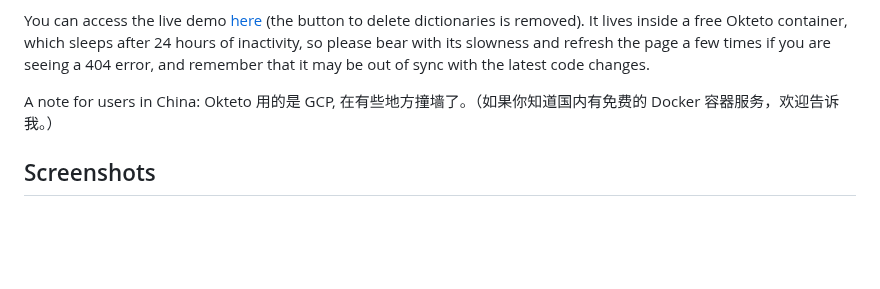
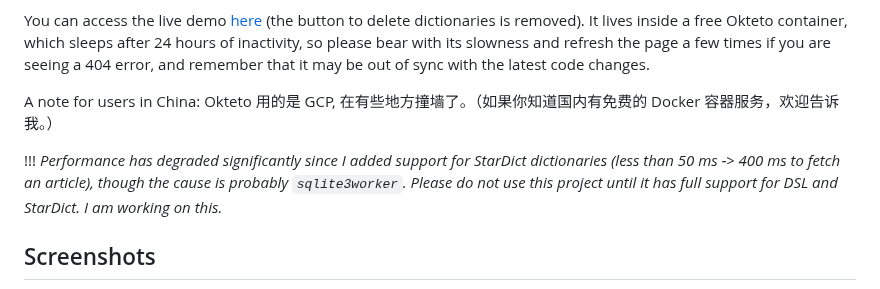
Before and after one commit to Crissium/SilverDict, a Markdown page: README.md, the part around the change. Drawn GitHub-style; blank space fills up the shorter version.

Commit message:
doc: warning about slow performance

```diff
--- a/README.md
+++ b/README.md
@@ -7,6 +7,8 @@ This project is intended to be a modern, from-the-ground-up, maintainable altern
 You can access the live demo [here](https://reverse-proxy-crissium.cloud.okteto.net/) (the button to delete dictionaries is removed). It lives inside a free Okteto container, which sleeps after 24 hours of inactivity, so please bear with its slowness and refresh the page a few times if you are seeing a 404 error, and remember that it may be out of sync with the latest code changes.
 
 A note for users in China: Okteto 用的是 GCP, 在有些地方撞墙了。（如果你知道国内有免费的 Docker 容器服务，欢迎告诉我。）
+
+!!! _Performance has degraded significantly since I added support for StarDict dictionaries (less than 50 ms -> 400 ms to fetch an article), though the cause is probably `sqlite3worker`. Please do not use this project until it has full support for DSL and StarDict. I am working on this._
 
 ## Screenshots
 
```
